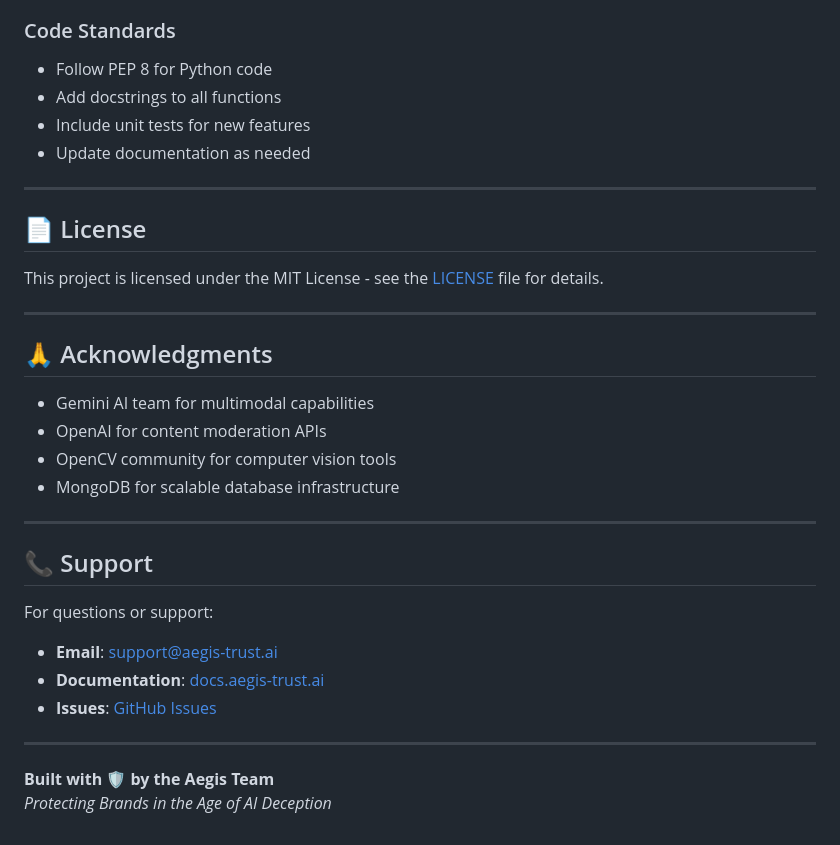
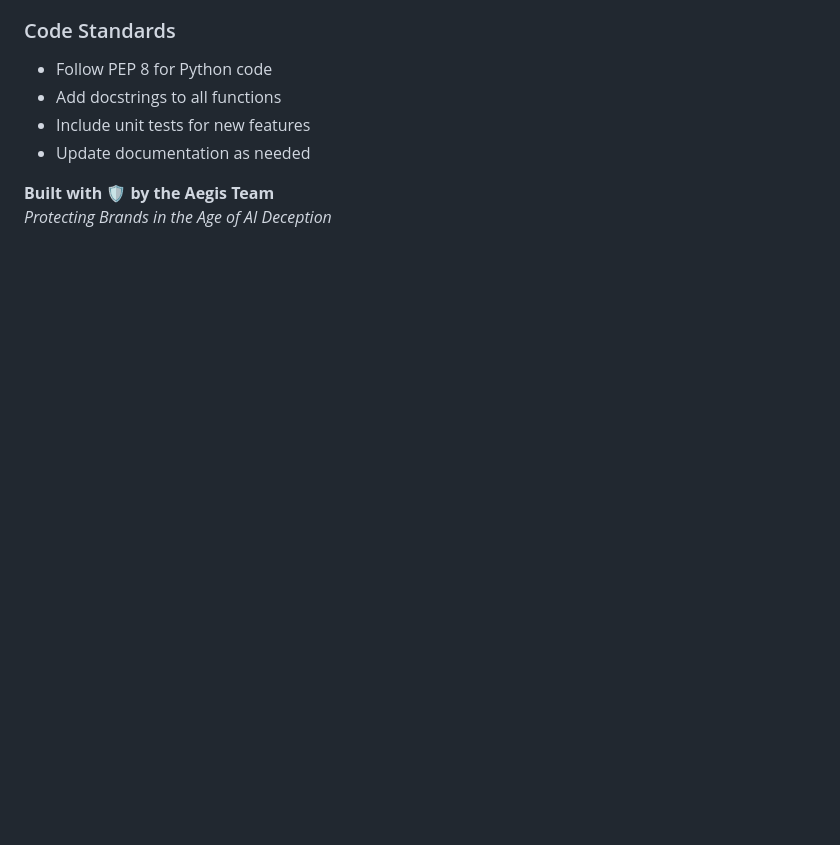
Before and after one commit to vishwashdark/dashboard, a Markdown page: README.md, the part around one of its changes. Drawn GitHub-style; blank space fills up the shorter version.

```diff
--- a/README.md
+++ b/README.md
@@ -376,31 +376,7 @@ We welcome contributions! Please follow these guidelines:
 - Include unit tests for new features
 - Update documentation as needed
 
----
 
-## 📄 License
-
-This project is licensed under the MIT License - see the [LICENSE](LICENSE) file for details.
-
----
-
-## 🙏 Acknowledgments
-
-- Gemini AI team for multimodal capabilities
-- OpenAI for content moderation APIs
-- OpenCV community for computer vision tools
-- MongoDB for scalable database infrastructure
-
----
-
-## 📞 Support
-
-For questions or support:
-- **Email**: support@aegis-trust.ai
-- **Documentation**: [docs.aegis-trust.ai](https://docs.aegis-trust.ai)
-- **Issues**: [GitHub Issues](https://github.com/yourusername/aegis-trustengine/issues)
-
----
 
 **Built with 🛡️ by the Aegis Team**
 *Protecting Brands in the Age of AI Deception*
```
Also changed, not shown: other parts of README.md (+17 -17 lines).
